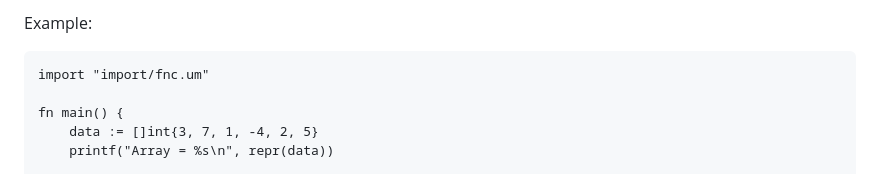
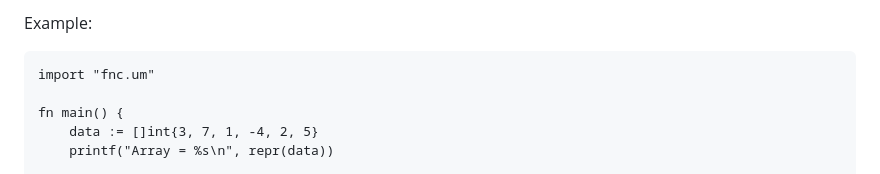
Before and after one commit to vtereshkov/umka-lang, a Markdown page: doc/lib.md, the part around the change. Rendered like a GitHub page.

Commit message:
Fix examples (#263)

````diff
--- a/doc/lib.md
+++ b/doc/lib.md
@@ -266,7 +266,7 @@ Computes the function `f` for each item `y` of the array `a^` starting from inde
 
 Example:
 ```
-import "import/fnc.um"
+import "fnc.um"
 
 fn main() {
     data := []int{3, 7, 1, -4, 2, 5}
````
